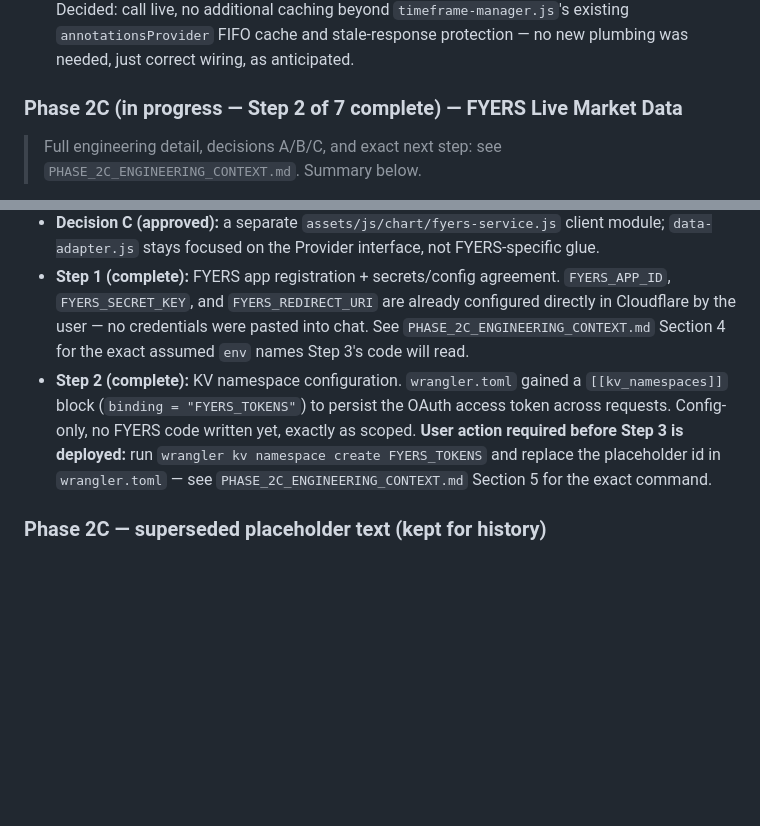
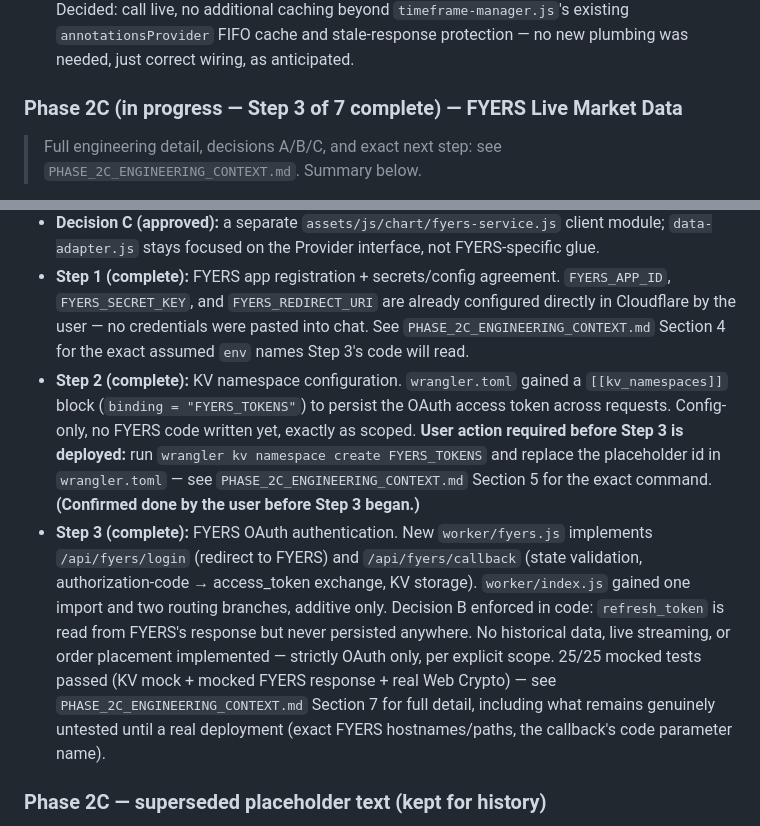
Before and after one commit to DannySawkmieProduction/DannyTrade, a Markdown page: docs/PHASE_2A_PROJECT_STATE.md, 2 parts joined by grey strips. Rendered like a GitHub page; blank space fills up the shorter version.

```diff
--- a/docs/PHASE_2A_PROJECT_STATE.md
+++ b/docs/PHASE_2A_PROJECT_STATE.md
@@ -332,7 +332,7 @@ Both request types (Phase 1 prose, Phase 2B `chartStructure`) share this exact e
 - **Step 5 (intentionally postponed — not the next step to pick up):** Real-world validation — feed genuine NIFTY/BANKNIFTY OHLC history through `chartStructure`, running against the actually-deployed Cloudflare Worker (not just local static/structural review) with a real Gemini response, and manually verify annotation placement, index accuracy, that Gemini respects the "never invent an index outside range" instruction under real data volume (180+ candles), and that the 6 new Step 4 decision fields populate sensibly rather than just satisfying the schema structurally. **Deliberately deferred until shortly before final release, per explicit user instruction** — not a stalled or forgotten step. Do not begin Step 5 without explicit approval, even if it is the only remaining Phase 2B step on this roadmap.
 - **Resolved in Step 3:** should the AI be called once per timeframe switch (live), cached, or both? Decided: call live, no additional caching beyond `timeframe-manager.js`'s existing `annotationsProvider` FIFO cache and stale-response protection — no new plumbing was needed, just correct wiring, as anticipated.
 
-### Phase 2C (in progress — Step 2 of 7 complete) — FYERS Live Market Data
+### Phase 2C (in progress — Step 3 of 7 complete) — FYERS Live Market Data
 > Full engineering detail, decisions A/B/C, and exact next step: see `PHASE_2C_ENGINEERING_CONTEXT.md`. Summary below.
 
 Design approved. FYERS API v3 will be the first live provider (user has an active account); Flattrade added later as a second provider once that account is active — same pattern, its own future roadmap item. Registers a new `fyers` provider in `data-adapter.js` (alongside the existing `angel-one` stub, which is untouched) satisfying the existing Provider interface — no changes needed to `chart-renderer.js`, `replay-engine.js`, `timeframe-manager.js`, `legend.js`, `annotation-model.js`, or `decision-panel.js`.
@@ -341,7 +341,8 @@ Design approved. FYERS API v3 will be the first live provider (user has an activ
 - **Decision B (approved):** manual daily re-login. No FYERS PIN is stored as a Cloudflare secret, ever — no auto-refresh. User prioritized security/simplicity over full automation.
 - **Decision C (approved):** a separate `assets/js/chart/fyers-service.js` client module; `data-adapter.js` stays focused on the Provider interface, not FYERS-specific glue.
 - **Step 1 (complete):** FYERS app registration + secrets/config agreement. `FYERS_APP_ID`, `FYERS_SECRET_KEY`, and `FYERS_REDIRECT_URI` are already configured directly in Cloudflare by the user — no credentials were pasted into chat. See `PHASE_2C_ENGINEERING_CONTEXT.md` Section 4 for the exact assumed `env` names Step 3's code will read.
-- **Step 2 (complete):** KV namespace configuration. `wrangler.toml` gained a `[[kv_namespaces]]` block (`binding = "FYERS_TOKENS"`) to persist the OAuth access token across requests. Config-only, no FYERS code written yet, exactly as scoped. **User action required before Step 3 is deployed:** run `wrangler kv namespace create FYERS_TOKENS` and replace the placeholder id in `wrangler.toml` — see `PHASE_2C_ENGINEERING_CONTEXT.md` Section 5 for the exact command.
+- **Step 2 (complete):** KV namespace configuration. `wrangler.toml` gained a `[[kv_namespaces]]` block (`binding = "FYERS_TOKENS"`) to persist the OAuth access token across requests. Config-only, no FYERS code written yet, exactly as scoped. **User action required before Step 3 is deployed:** run `wrangler kv namespace create FYERS_TOKENS` and replace the placeholder id in `wrangler.toml` — see `PHASE_2C_ENGINEERING_CONTEXT.md` Section 5 for the exact command. **(Confirmed done by the user before Step 3 began.)**
+- **Step 3 (complete):** FYERS OAuth authentication. New `worker/fyers.js` implements `/api/fyers/login` (redirect to FYERS) and `/api/fyers/callback` (state validation, authorization-code → access_token exchange, KV storage). `worker/index.js` gained one import and two routing branches, additive only. Decision B enforced in code: `refresh_token` is read from FYERS's response but never persisted anywhere. No historical data, live streaming, or order placement implemented — strictly OAuth only, per explicit scope. 25/25 mocked tests passed (KV mock + mocked FYERS response + real Web Crypto) — see `PHASE_2C_ENGINEERING_CONTEXT.md` Section 7 for full detail, including what remains genuinely untested until a real deployment (exact FYERS hostnames/paths, the callback's code parameter name).
 
 ### Phase 2C — superseded placeholder text (kept for history)
 The original placeholder here ("implementing a real data source... `uploaded-ohlc` is the lowest-effort... `angel-one`/`nse-feed`/`tradingview-data` require external API integration") is superseded now that Phase 2C has an approved design targeting `fyers` specifically (a new provider ID, not a repurposing of the `angel-one` stub).
```
Also changed, not shown: docs/PHASE_2C_ENGINEERING_CONTEXT.md (+36 -8 lines).
